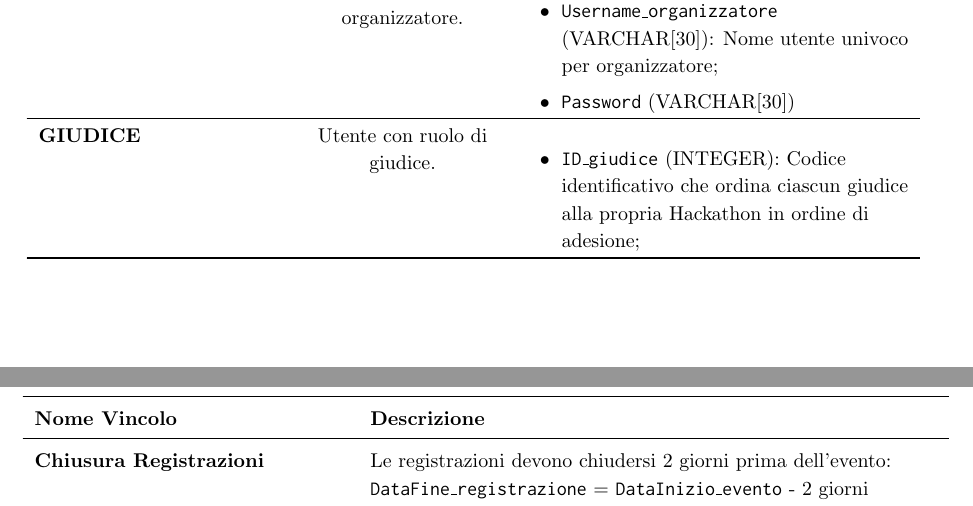
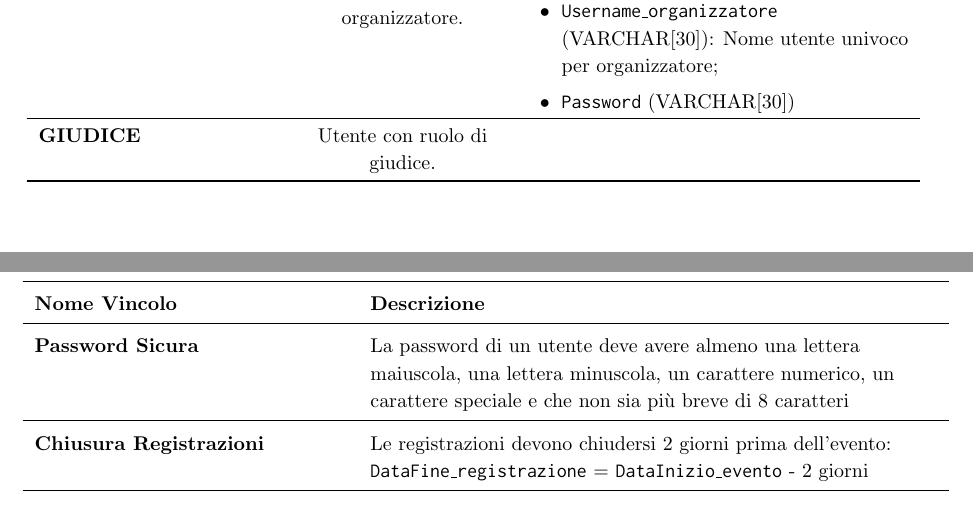
Before and after one commit to RyoSpikes/ProgettoBasiDati2025, a LaTeX document (Documentazione/TexSource/Hackathon_ProgettoBDD2025_TexSource.tex): two parts of pages 9 and 14 of 16, joined at a grey line, cut so that both start at the same text. Compiled offline with pdfLaTeX.

Commit message:
Update judge entity and add password requirements
Removed the ID_giudice attribute from the judge entity in the documentation and added a new constraint specifying password security requirements. Updated related LaTeX source, image, and PDF files to reflect these changes.

```diff
--- a/Documentazione/TexSource/Hackathon_ProgettoBDD2025_TexSource.tex
+++ b/Documentazione/TexSource/Hackathon_ProgettoBDD2025_TexSource.tex
@@ -242,10 +242,7 @@
 			\hline
 
 			\textbf{GIUDICE} &
-			Utente con ruolo di giudice. &
-			\begin{itemize}
-				\item \texttt{ID\_giudice} (INTEGER): Codice identificativo che ordina ciascun giudice alla propria Hackathon in ordine di adesione;
-			\end{itemize} \\
+			Utente con ruolo di giudice. & \\
 			\hline
 
 			\textbf{TEAM} &
@@ -445,6 +442,10 @@
 			\hline
 			\endlastfoot
 
+			\textbf{Password Sicura} &
+			La password di un utente deve avere almeno una lettera maiuscola, una lettera minuscola, un carattere numerico, un carattere speciale e che non sia più breve di 8 caratteri \\
+			\hline
+
 			\textbf{Chiusura Registrazioni} &
 			Le registrazioni devono chiudersi 2 giorni prima dell'evento:
 			\texttt{DataFine\_registrazione} = \texttt{DataInizio\_evento} - 2 giorni \\
```
Also changed, not shown: Documentazione/Immagini/Hackathon_UMLRistrutturato.png, Documentazione/TexSource/Hackathon_ProgettoBDD2025_TexSource.pdf, Documentazione/TexSource/Hackathon_ProgettoBDD2025_TexSource.tex (2 more changed lines), 2 other files.
